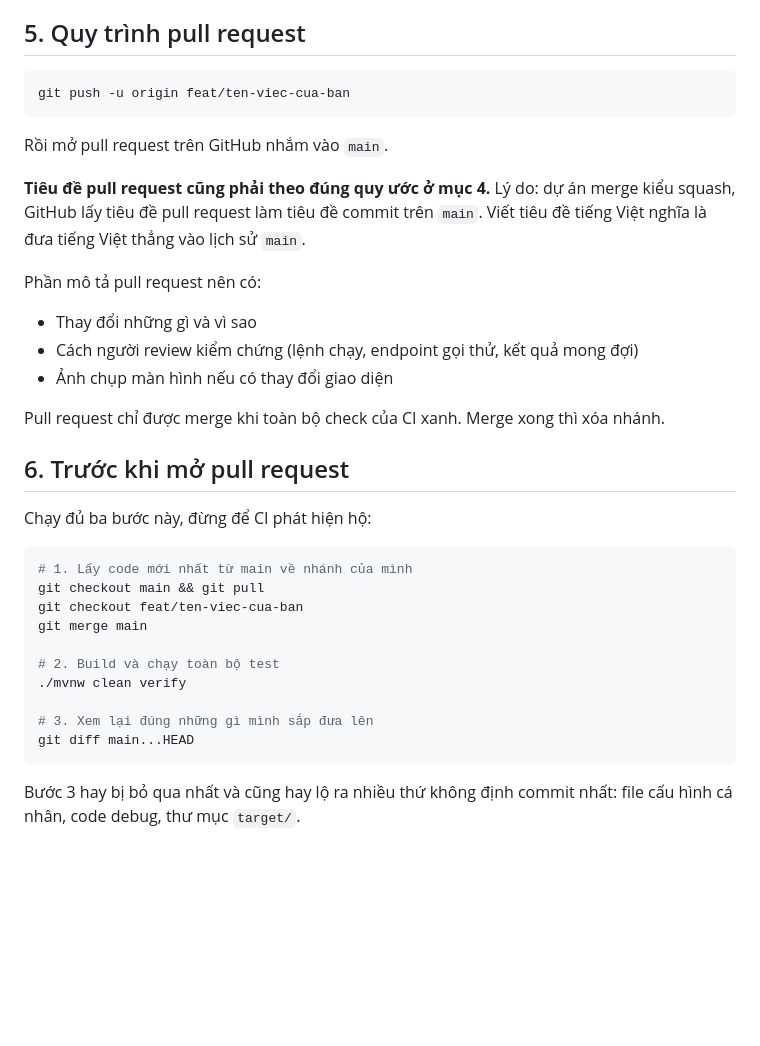
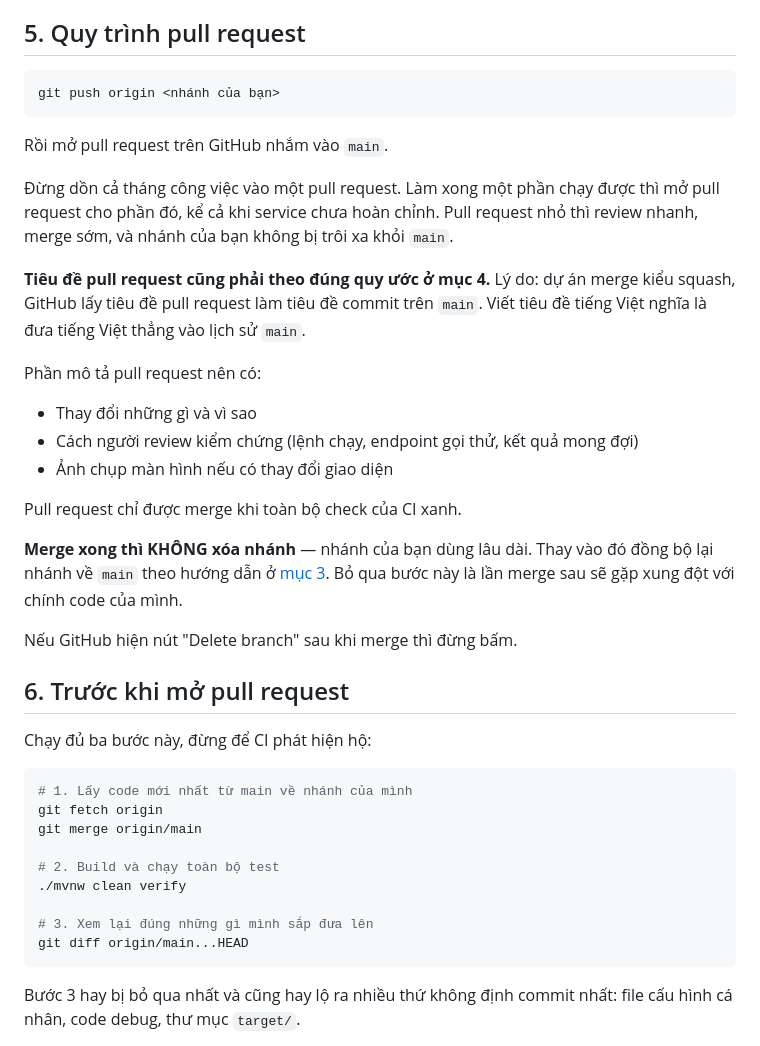
Before and after one commit to ariushieu/e-learning-microservices, a Markdown page: CONTRIBUTING.md, the part around one of its changes. Rendered like a GitHub page; blank space fills up the shorter version.

````diff
--- a/CONTRIBUTING.md
+++ b/CONTRIBUTING.md
@@ -154,10 +189,14 @@ Bộ lọc tiếng Việt không dấu hoạt động theo danh sách cụm từ
 ## 5. Quy trình pull request
 
 ```bash
-git push -u origin feat/ten-viec-cua-ban
+git push origin <nhánh của bạn>
 ```
 
 Rồi mở pull request trên GitHub nhắm vào `main`.
+
+Đừng dồn cả tháng công việc vào một pull request. Làm xong một phần chạy được thì mở pull
+request cho phần đó, kể cả khi service chưa hoàn chỉnh. Pull request nhỏ thì review nhanh,
+merge sớm, và nhánh của bạn không bị trôi xa khỏi `main`.
 
 **Tiêu đề pull request cũng phải theo đúng quy ước ở mục 4.** Lý do: dự án merge kiểu
 squash, GitHub lấy tiêu đề pull request làm tiêu đề commit trên `main`. Viết tiêu đề
@@ -169,7 +208,13 @@ Phần mô tả pull request nên có:
 - Cách người review kiểm chứng (lệnh chạy, endpoint gọi thử, kết quả mong đợi)
 - Ảnh chụp màn hình nếu có thay đổi giao diện
 
-Pull request chỉ được merge khi toàn bộ check của CI xanh. Merge xong thì xóa nhánh.
+Pull request chỉ được merge khi toàn bộ check của CI xanh.
+
+**Merge xong thì KHÔNG xóa nhánh** — nhánh của bạn dùng lâu dài. Thay vào đó đồng bộ lại
+nhánh về `main` theo hướng dẫn ở [mục 3](#quan-trọng-đồng-bộ-lại-nhánh-sau-mỗi-lần-pull-request-được-merge).
+Bỏ qua bước này là lần merge sau sẽ gặp xung đột với chính code của mình.
+
+Nếu GitHub hiện nút "Delete branch" sau khi merge thì đừng bấm.
 
 ## 6. Trước khi mở pull request
 
@@ -177,15 +222,14 @@ Chạy đủ ba bước này, đừng để CI phát hiện hộ:
 
 ```bash
 # 1. Lấy code mới nhất từ main về nhánh của mình
-git checkout main && git pull
-git checkout feat/ten-viec-cua-ban
-git merge main
+git fetch origin
+git merge origin/main
 
 # 2. Build và chạy toàn bộ test
 ./mvnw clean verify
 
 # 3. Xem lại đúng những gì mình sắp đưa lên
-git diff main...HEAD
+git diff origin/main...HEAD
 ```
 
 Bước 3 hay bị bỏ qua nhất và cũng hay lộ ra nhiều thứ không định commit nhất: file cấu
````
Also changed, not shown: other parts of CONTRIBUTING.md (+50 -15 lines).
